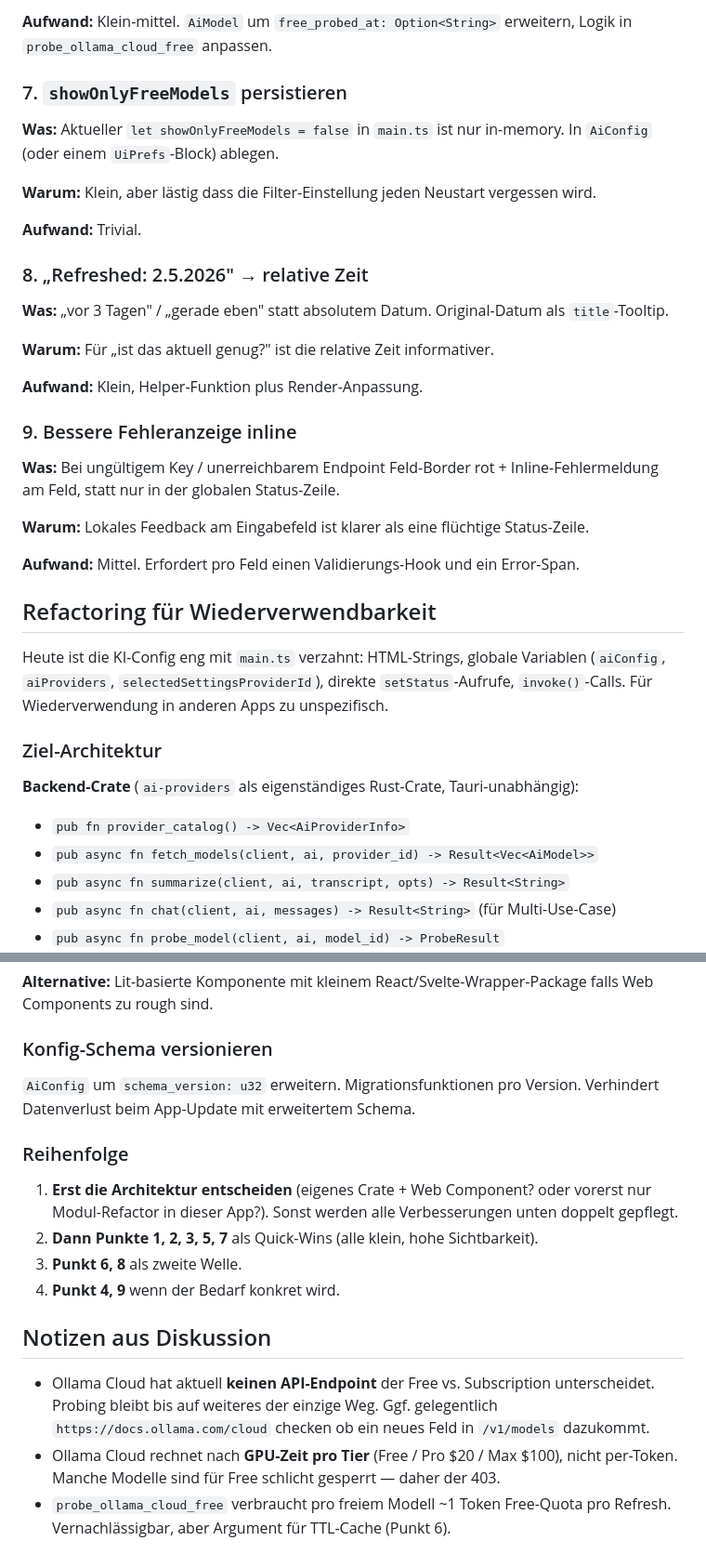
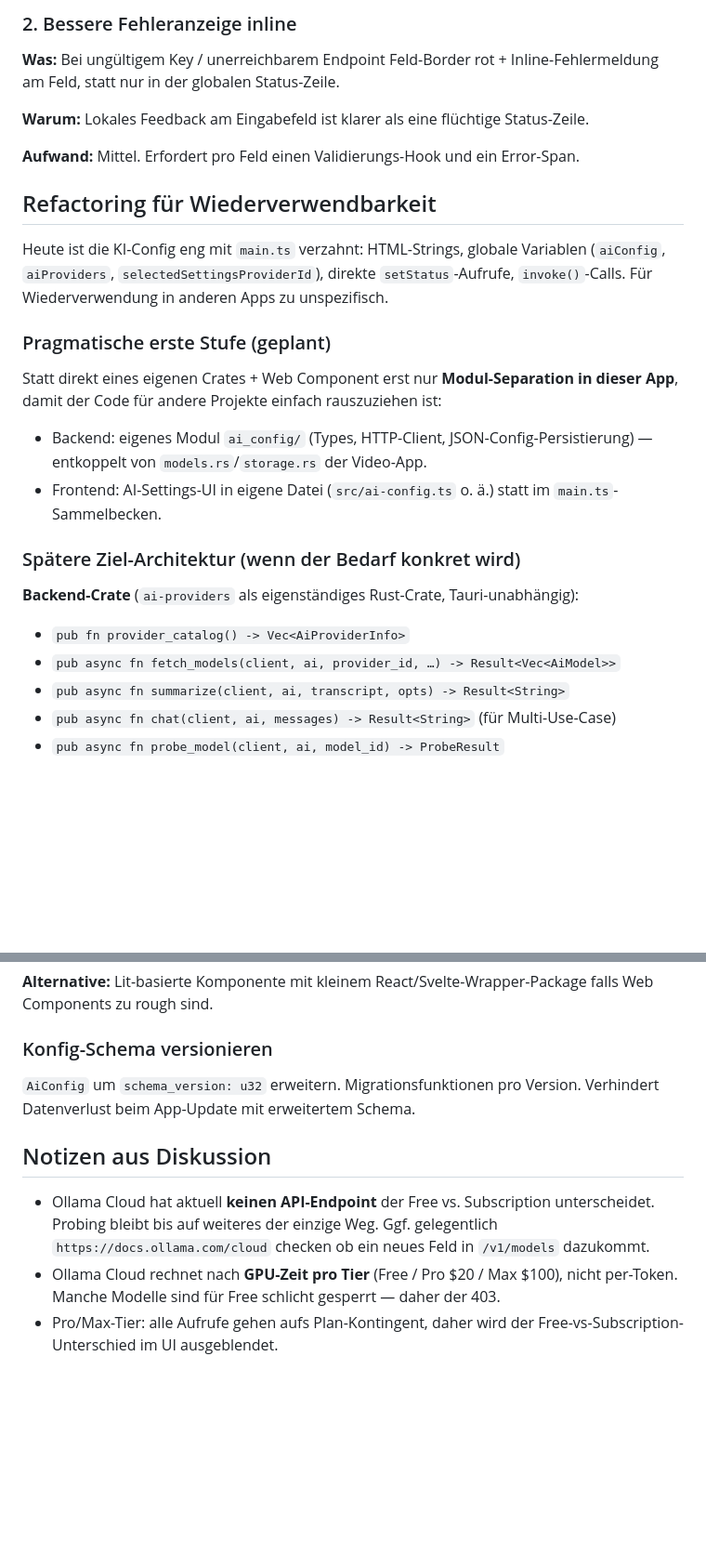
Before and after one commit to ralfkuh-lab/youtube-summarizer, a Markdown page: docs/ai-config-refactor.md, 2 parts joined by grey strips. Shown at 93% size. GitHub-like rendering; blank space fills up the shorter version.

```diff
--- a/docs/ai-config-refactor.md
+++ b/docs/ai-config-refactor.md
@@ -73,22 +37,4 @@ Stand: 2026-05-02. Bezugspunkt ist die aktuelle KI-Config in `src/main.ts` + `sr
-**Aufwand:** Klein-mittel. `AiModel` um `free_probed_at: Option<String>` erweitern, Logik in `probe_ollama_cloud_free` anpassen.
-
-### 7. `showOnlyFreeModels` persistieren
-
-**Was:** Aktueller `let showOnlyFreeModels = false` in `main.ts` ist nur in-memory. In `AiConfig` (oder einem `UiPrefs`-Block) ablegen.
-
-**Warum:** Klein, aber lästig dass die Filter-Einstellung jeden Neustart vergessen wird.
-
-**Aufwand:** Trivial.
-
-### 8. „Refreshed: 2.5.2026" → relative Zeit
-
-**Was:** „vor 3 Tagen" / „gerade eben" statt absolutem Datum. Original-Datum als `title`-Tooltip.
-
-**Warum:** Für „ist das aktuell genug?" ist die relative Zeit informativer.
-
-**Aufwand:** Klein, Helper-Funktion plus Render-Anpassung.
-
-### 9. Bessere Fehleranzeige inline
+### 2. Bessere Fehleranzeige inline
 
 **Was:** Bei ungültigem Key / unerreichbarem Endpoint Feld-Border rot + Inline-Fehlermeldung am Feld, statt nur in der globalen Status-Zeile.
 
@@ -100,12 +46,19 @@ Stand: 2026-05-02. Bezugspunkt ist die aktuelle KI-Config in `src/main.ts` + `sr
 
 Heute ist die KI-Config eng mit `main.ts` verzahnt: HTML-Strings, globale Variablen (`aiConfig`, `aiProviders`, `selectedSettingsProviderId`), direkte `setStatus`-Aufrufe, `invoke()`-Calls. Für Wiederverwendung in anderen Apps zu unspezifisch.
 
-### Ziel-Architektur
+### Pragmatische erste Stufe (geplant)
+
+Statt direkt eines eigenen Crates + Web Component erst nur **Modul-Separation in dieser App**, damit der Code für andere Projekte einfach rauszuziehen ist:
+
+- Backend: eigenes Modul `ai_config/` (Types, HTTP-Client, JSON-Config-Persistierung) — entkoppelt von `models.rs`/`storage.rs` der Video-App.
+- Frontend: AI-Settings-UI in eigene Datei (`src/ai-config.ts` o. ä.) statt im `main.ts`-Sammelbecken.
+
+### Spätere Ziel-Architektur (wenn der Bedarf konkret wird)
 
 **Backend-Crate** (`ai-providers` als eigenständiges Rust-Crate, Tauri-unabhängig):
 
 - `pub fn provider_catalog() -> Vec<AiProviderInfo>`
-- `pub async fn fetch_models(client, ai, provider_id) -> Result<Vec<AiModel>>`
+- `pub async fn fetch_models(client, ai, provider_id, …) -> Result<Vec<AiModel>>`
 - `pub async fn summarize(client, ai, transcript, opts) -> Result<String>`
 - `pub async fn chat(client, ai, messages) -> Result<String>` (für Multi-Use-Case)
 - `pub async fn probe_model(client, ai, model_id) -> ProbeResult`
@@ -143,15 +96,8 @@ Slot für Custom-Status-Zeile / Custom-Header.
 
 `AiConfig` um `schema_version: u32` erweitern. Migrationsfunktionen pro Version. Verhindert Datenverlust beim App-Update mit erweitertem Schema.
 
-### Reihenfolge
-
-1. **Erst die Architektur entscheiden** (eigenes Crate + Web Component? oder vorerst nur Modul-Refactor in dieser App?). Sonst werden alle Verbesserungen unten doppelt gepflegt.
-2. **Dann Punkte 1, 2, 3, 5, 7** als Quick-Wins (alle klein, hohe Sichtbarkeit).
-3. **Punkt 6, 8** als zweite Welle.
-4. **Punkt 4, 9** wenn der Bedarf konkret wird.
-
 ## Notizen aus Diskussion
 
 - Ollama Cloud hat aktuell **keinen API-Endpoint** der Free vs. Subscription unterscheidet. Probing bleibt bis auf weiteres der einzige Weg. Ggf. gelegentlich `https://docs.ollama.com/cloud` checken ob ein neues Feld in `/v1/models` dazukommt.
 - Ollama Cloud rechnet nach **GPU-Zeit pro Tier** (Free / Pro $20 / Max $100), nicht per-Token. Manche Modelle sind für Free schlicht gesperrt — daher der 403.
-- `probe_ollama_cloud_free` verbraucht pro freiem Modell ~1 Token Free-Quota pro Refresh. Vernachlässigbar, aber Argument für TTL-Cache (Punkt 6).
+- Pro/Max-Tier: alle Aufrufe gehen aufs Plan-Kontingent, daher wird der Free-vs-Subscription-Unterschied im UI ausgeblendet.
```
Also changed, not shown: other parts of docs/ai-config-refactor.md (+11 -47 lines), TODO.md (+1 -1 lines).
